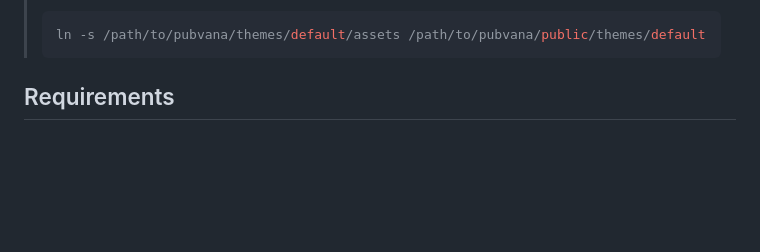
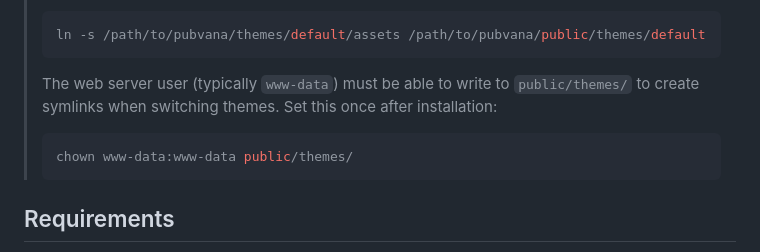
Before and after one commit to enlivenapp/pubvana, a Markdown page: README.md, the part around the change. Rendered like a GitHub page; blank space fills up the shorter version.

Commit message:
fix: public/themes must be writable by web server for theme switching
Document that www-data needs write access to public/themes/ so
ThemeService::symlinkAssets() can create symlinks when activating a theme.

Co-Authored-By: Claude Sonnet 4.6 <noreply@anthropic.com>

````diff
--- a/README.md
+++ b/README.md
@@ -25,6 +25,11 @@ Point your web server `DocumentRoot` at the `public/` folder.
 > After installation, activate your chosen theme via **Admin → Themes**. This automatically creates the symlink `public/themes/{folder}` → `themes/{folder}/assets` so CSS, JS, and images are served correctly. If you deploy to a server where the symlink is missing (e.g. after a fresh `git clone`), either re-activate the theme in the admin or run:
 > ```bash
 > ln -s /path/to/pubvana/themes/default/assets /path/to/pubvana/public/themes/default
+> ```
+>
+> The web server user (typically `www-data`) must be able to write to `public/themes/` to create symlinks when switching themes. Set this once after installation:
+> ```bash
+> chown www-data:www-data public/themes/
 > ```
 
 ## Requirements
````
